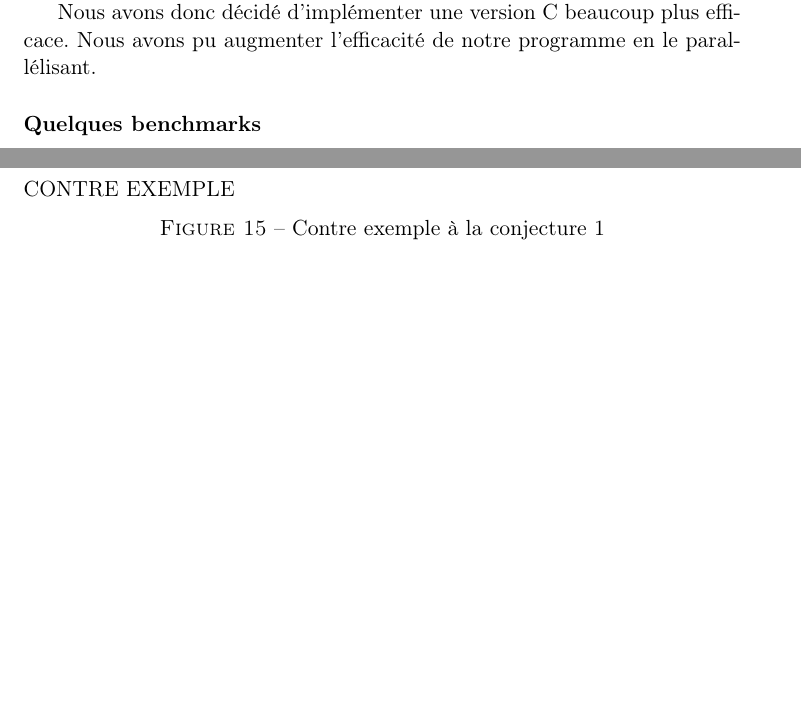
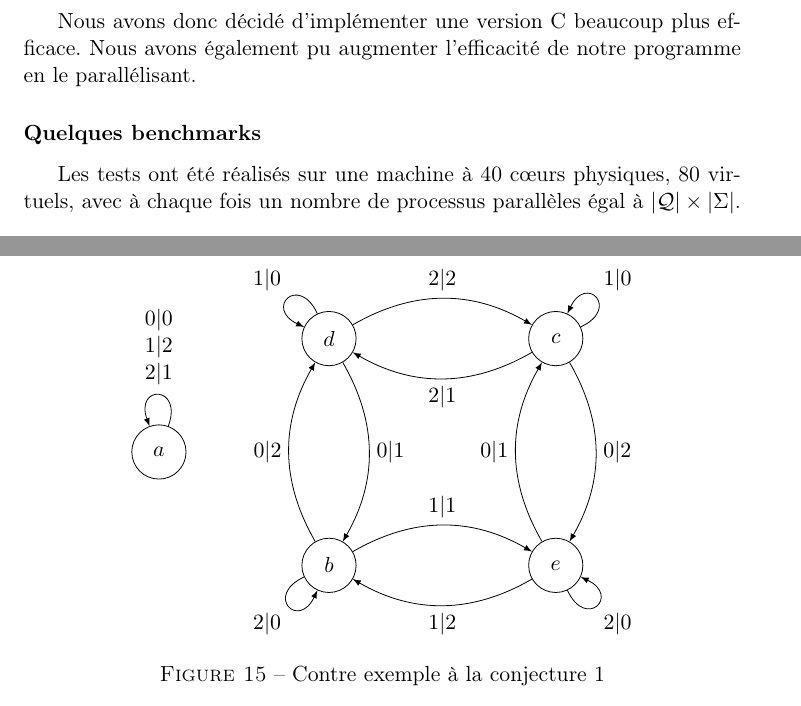
Before and after one commit to Peaupote/mealy-automate, a LaTeX document (rapport/project.tex): two parts of pages 12 and 17 of 18 before the commit and two parts of pages 14 and 17 of 19 after it, joined at a grey line, cut so that both start at the same text, the shorter picture padded with empty space. Compiled offline with pdfLaTeX.

Commit message:
figure contre-exemple + corrections

```diff
--- a/rapport/project.tex
+++ b/rapport/project.tex
@@ -863,9 +863,11 @@ Nous avions commencé par implémenter la génération en \textrm{Python} mais n
 \item \textrm{Nauty} ne dispose pas d'interface efficace en Python.
 \end{itemize}
 
-Nous avons donc décidé d'implémenter une version C beaucoup plus efficace. Nous avons pu augmenter l'efficacité de notre programme en le parallélisant.
+Nous avons donc décidé d'implémenter une version C beaucoup plus efficace. Nous avons également pu augmenter l'efficacité de notre programme en le parallélisant.
 
 \subsubsection*{Quelques benchmarks}
+
+Les tests ont été réalisés sur une machine à 40 cœurs physiques, 80 virtuels, avec à chaque fois un nombre de processus parallèles égal à $|\mathcal{Q}|\times|\Sigma|$.
 
 \begin{table}[h!]
   \begin{center}
@@ -999,4 +1001,31 @@ Le calcul sur les biréversibles à 3 états et 3 lettres est très rapide et ne
 
 \begin{figure}[h]
-  CONTRE EXEMPLE
+\begin{center}
+  \begin{tikzpicture}
+  	\coordinate (A) at (-5, 0);
+  	\coordinate (B) at (-2, -2);
+  	\coordinate (C) at (2, 2);
+	\coordinate (D) at (-2, 2);
+	\coordinate (E) at (2, -2);
+
+	\node[draw,circle,minimum width = 2.5em] (QA) at (A) {$a$};
+	\node[draw,circle,minimum width = 2.5em] (QB) at (B) {$b$};
+	\node[draw,circle,minimum width = 2.5em] (QC) at (C) {$c$};
+	\node[draw,circle,minimum width = 2.5em] (QD) at (D) {$d$};
+	\node[draw,circle,minimum width = 2.5em] (QE) at (E) {$e$};
+
+	\draw[->,>=latex] (QA) to[out=70,in=110,looseness=6] node[midway, above]{\begin{tabular}{c} $0|0$ \\ $1|2$ \\ $2|1$ \end{tabular}} (QA);
+	\draw[->,>=latex] (QB) to[out=205,in=245,looseness=6] node[midway, below left] {$2|0$} (QB);
+	\draw[->,>=latex] (QB) to[bend left] node[midway, left] {$0|2$} (QD);
+	\draw[->,>=latex] (QB) to[bend left] node[midway, above] {$1|1$} (QE);
+	\draw[->,>=latex] (QC) to[out=25,in=65,looseness=6] node[midway, above right]{$1|0$} (QC);
+	\draw[->,>=latex] (QC) to[bend left] node[midway, below] {$2|1$} (QD);
+	\draw[->,>=latex] (QC) to[bend left] node[midway, right] {$0|2$} (QE);
+	\draw[->,>=latex] (QD) to[out=115,in=155,looseness=6] node[midway, above left]{$1|0$} (QD);
+	\draw[->,>=latex] (QD) to[bend left] node[midway, right] {$0|1$} (QB);
+	\draw[->,>=latex] (QD) to[bend left] node[midway, above] {$2|2$} (QC);
+	\draw[->,>=latex] (QE) to[out=295,in=335,looseness=6] node[midway, below right]{$2|0$} (QE);
+	\draw[->,>=latex] (QE) to[bend left] node[midway, below] {$1|2$} (QB);
+	\draw[->,>=latex] (QE) to[bend left] node[midway, left] {$0|1$} (QC);
+  \end{tikzpicture}
   \caption{Contre exemple à la conjecture \ref{conj:birev-mdc}}
```
Also changed, not shown: rapport/project.tex (17 more changed lines).
